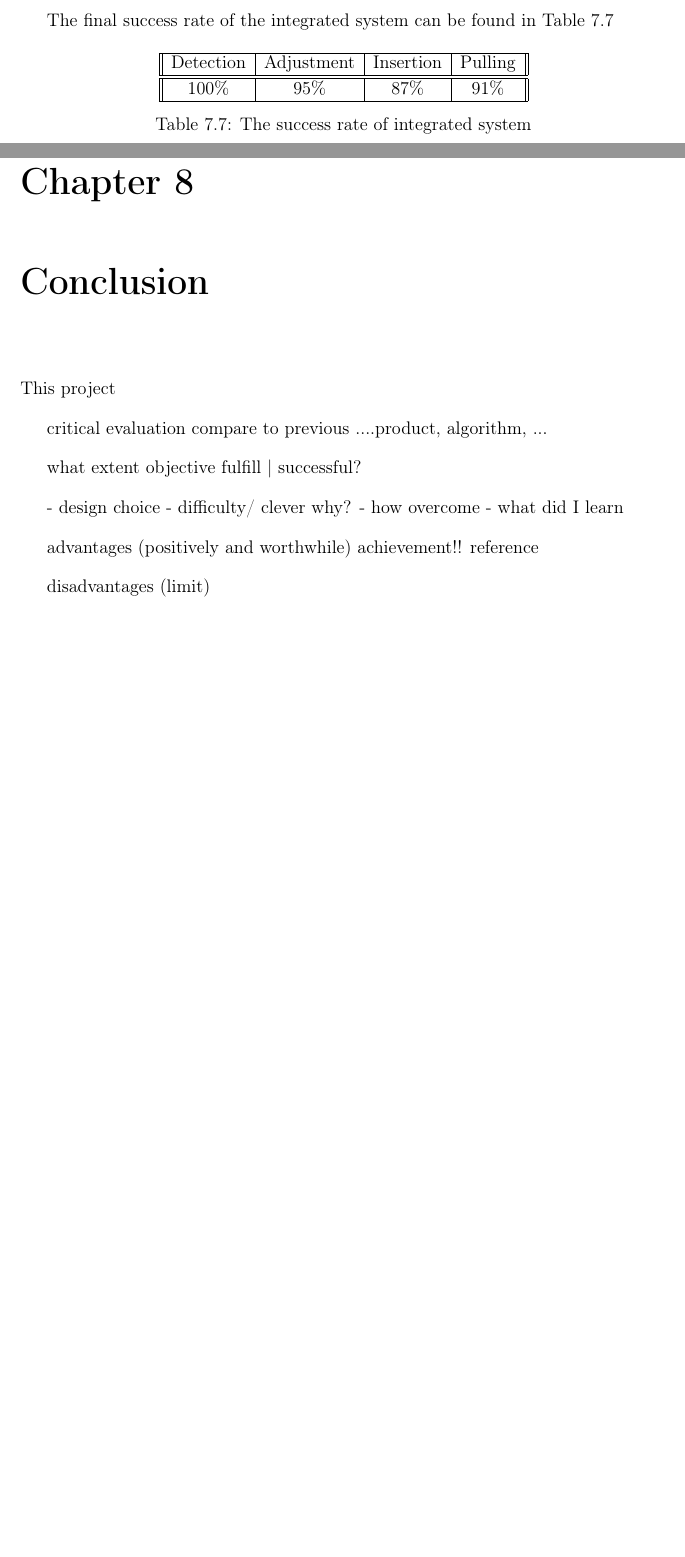
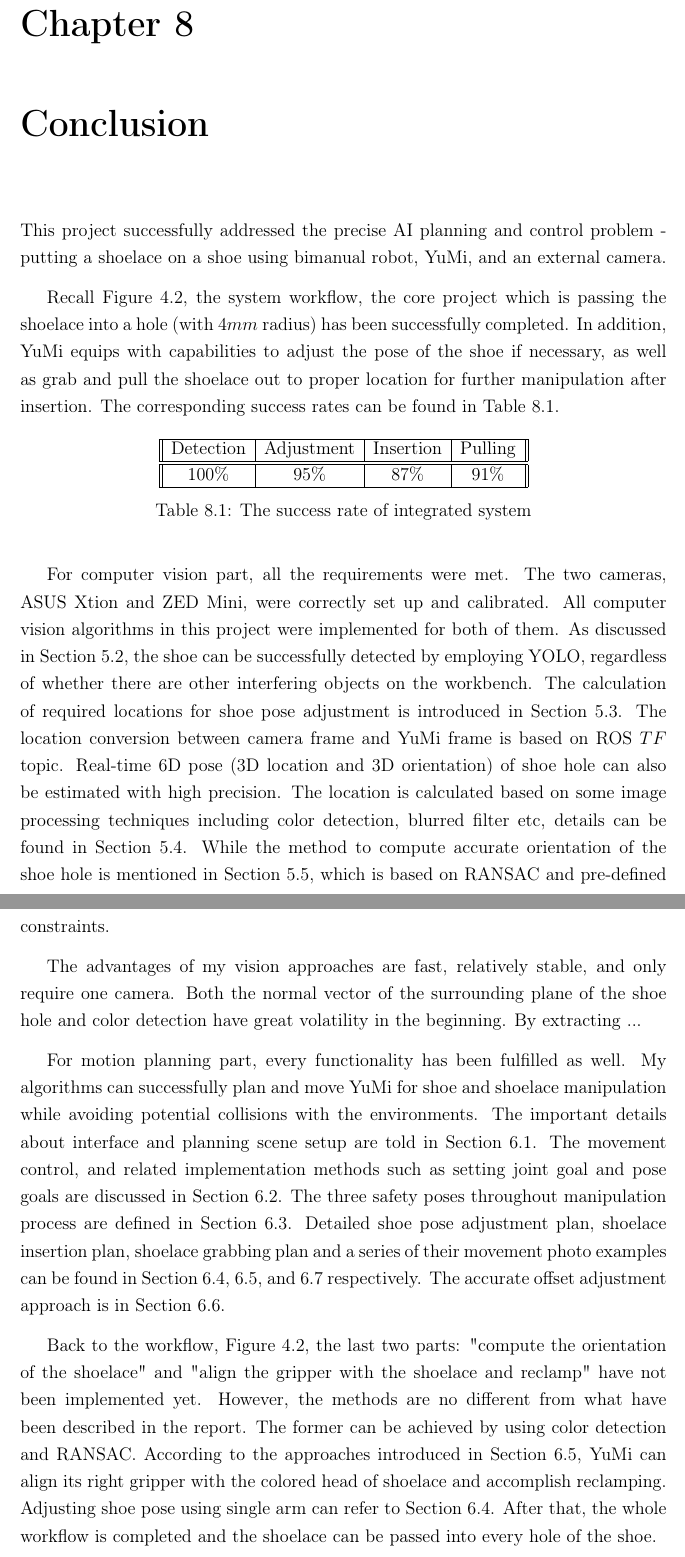
Before and after one commit to Martinpanzy/FYP---Final-Report, a LaTeX thesis (main.tex, which reads TaR/tar.tex, conclusion/conclusion.tex): two parts of pages 59 and 60 of 69, joined at a grey line, cut so that both start at the same text, the shorter picture padded with empty space. Compiled offline with pdfLaTeX.

Commit message:
Updates from Overleaf

```diff
--- a/TaR/tar.tex
+++ b/TaR/tar.tex
@@ -165,16 +165,3 @@ As for shoelace pulling section, there are 3 turnovers. One is because the shoel
 \end{figure}
 
 Figure \ref{integratedtestfig} shows a series of YuMi manipulation photos captured by the external camera ZED Mini. In this example the shoe pose has been successfully adjusted and the shoelace were inserted and pulled out.
-
-The final success rate of the integrated system can be found in Table \ref{sris}
-
-\begin{table}[H]
-\centering
-\begin{tabular}{||c|c|c|c||}
-\hline
-Detection & Adjustment & Insertion & Pulling \\ \hline\hline
-100\% & 95\% & 87\% & 91\% \\ \hline
-\end{tabular}
-\caption{The success rate of integrated system}
-\label{sris}
-\end{table}
--- a/conclusion/conclusion.tex
+++ b/conclusion/conclusion.tex
@@ -1,16 +1,37 @@
 \chapter{Conclusion}
 
-This project
+This project successfully addressed the precise AI planning and control problem - putting a shoelace on a shoe using bimanual robot, YuMi, and an external camera.
 
-critical evaluation compare to previous ....product, algorithm, ...
+Recall Figure \ref{workflow}, the system workflow, the core project which is passing the shoelace into a hole (with $4mm$ radius) has been successfully completed. In addition, YuMi equips with capabilities to adjust the pose of the shoe if necessary, as well as grab and pull the shoelace out to proper location for further manipulation after insertion. The corresponding success rates can be found in Table \ref{sris}.
 
-what extent objective fulfill |  successful?
+\begin{table}[H]
+\centering
+\begin{tabular}{||c|c|c|c||}
+\hline
+Detection & Adjustment & Insertion & Pulling \\ \hline\hline
+100\% & 95\% & 87\% & 91\% \\ \hline
+\end{tabular}
+\caption{The success rate of integrated system}
+\label{sris}
+\end{table}
 
- - design choice
- - difficulty/ clever why?
- - how overcome
- - what did I learn
+For computer vision part, all the requirements were met. The two cameras, ASUS Xtion and ZED Mini, were correctly set up and calibrated. All computer vision algorithms in this project were implemented for both of them. As discussed in Section \ref{shoedetection}, the shoe can be successfully detected by employing YOLO, regardless of whether there are other interfering objects on the workbench. The calculation of required locations for shoe pose adjustment is introduced in Section \ref{shoeadjust}. The location conversion between camera frame and YuMi frame is based on ROS $TF$ topic. Real-time 6D pose (3D location and 3D orientation) of shoe hole can also be estimated with high precision. The location is calculated based on some image processing techniques including color detection, blurred filter etc, details can be found in Section \ref{3dlocationestimation}. While the method to compute accurate orientation of the shoe hole is mentioned in Section \ref{3DOrientationofShoeHole}, which is based on RANSAC and pre-defined constraints.
 
-advantages (positively and worthwhile) achievement!!  reference
+The advantages of my vision approaches are fast, relatively stable, and only require one camera. Both the normal vector of the surrounding plane of the shoe hole and color detection have great volatility in the beginning. By extracting ...
 
-disadvantages (limit)
+For motion planning part, every functionality has been fulfilled as well. My algorithms can successfully plan and move YuMi for shoe and shoelace manipulation while avoiding potential collisions with the environments. The important details about interface and planning scene setup are told in Section \ref{motionplansetup}. The movement control, and related implementation methods such as setting joint goal and pose goals are discussed in Section \ref{movementcontrol}. The three safety poses throughout manipulation process are defined in Section \ref{safetyposescalculation}. Detailed shoe pose adjustment plan, shoelace insertion plan, shoelace grabbing plan and a series of their movement photo examples can be found in Section \ref{adj}, \ref{approachposegripper}, and \ref{shoelacegrabbing} respectively. The accurate offset adjustment approach is in Section \ref{offsetadjustment}.
+
+
+Back to the workflow, Figure \ref{workflow}, the last two parts: "compute the orientation of the shoelace" and "align the gripper with the shoelace and reclamp" have not been implemented yet. However, the methods are no different from what have been described in the report. The former can be achieved by using color detection and RANSAC. According to the approaches introduced in Section \ref{approachposegripper}, YuMi can align its right gripper with the colored head of shoelace and accomplish reclamping. Adjusting shoe pose using single arm can refer to Section \ref{adj}. After that, the whole workflow is completed and the shoelace can be passed into every hole of the shoe.
+
+
+
+%critical evaluation compare to previous ....product, algorithm, ...
+
+ %- design choice
+ %- how overcome
+ %- what did I learn
+
+%advantages (positively and worthwhile) achievement!!
+
+%disadvantages (limit)
```
Also changed, not shown: Implementation/implement_cv.tex (+1 -1 lines), Implementation/implement_mp.tex (+4 -4 lines), RequirementsCap/requirementscap.tex (+1 -1 lines), AnalysisDesign/workflow.png, Implementation/cv/yolofile.png.
